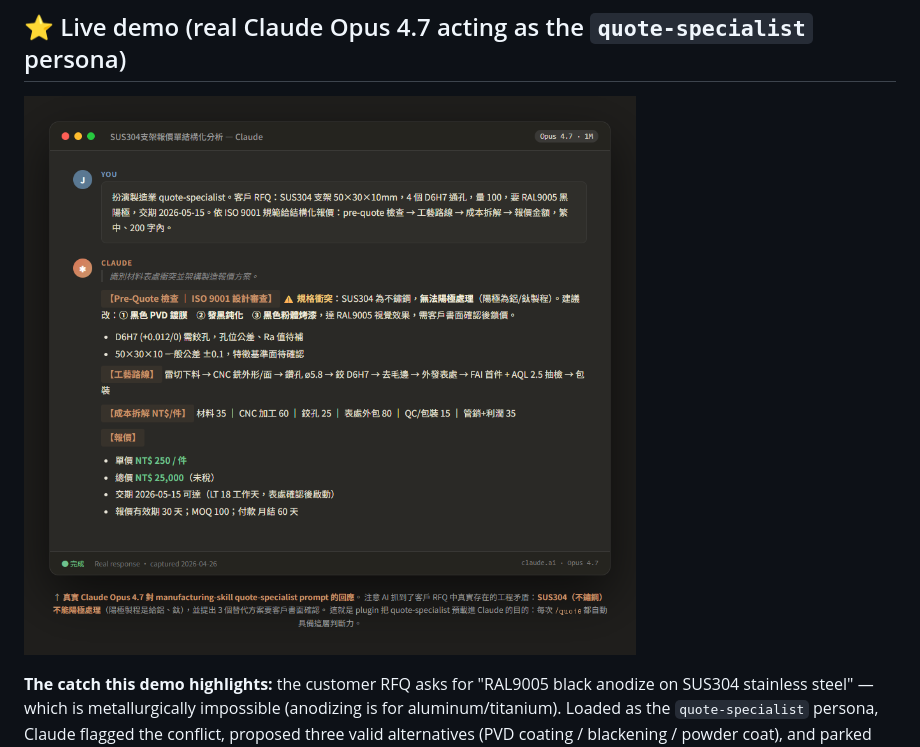
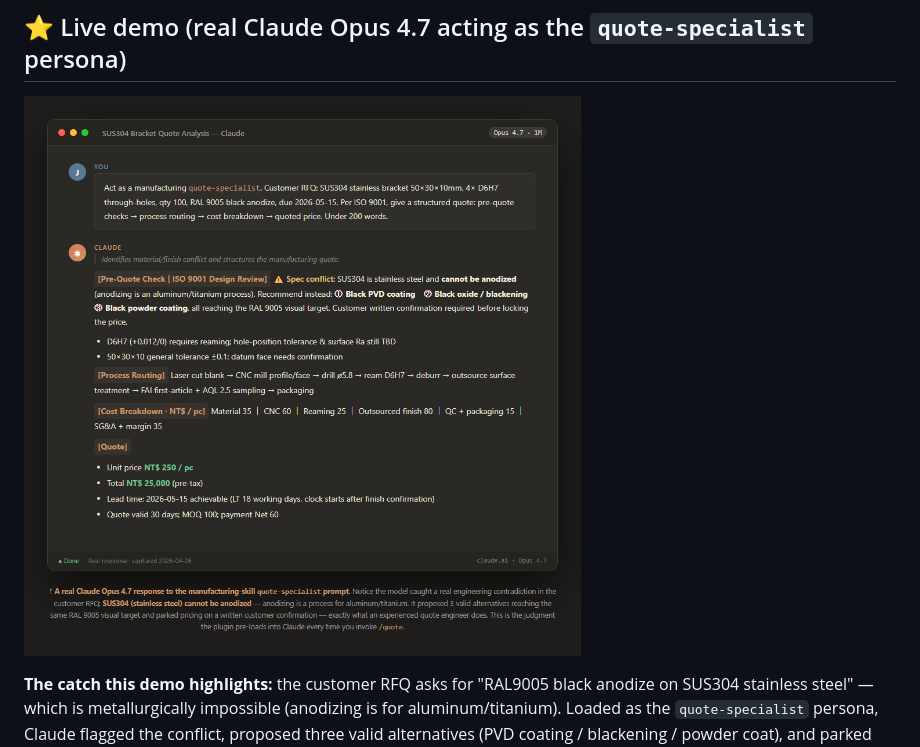
Before and after one commit to jason-simhope-ai/manufacturing-skill, a Markdown page: README.md, the part around the change. Rendered like a GitHub page; pictures changed too: docs/demo/screenshots/real-quote-demo-en.png (added).

Commit message:
docs: add English version of demo banner for README.md
The English README was leading with a Traditional-Chinese banner
image — confusing for international developers reading
github.com/jason-simhope-ai/manufacturing-skill in English.

Adds:
- docs/demo/quote-real-en.html (English-translated render source)
- docs/demo/screenshots/real-quote-demo-en.png (banner PNG)

Same visual design, same real Claude Opus 4.7 response, just
translated. Manufacturing-specific terms preserved accurately:
anodizing/PVD/blackening/powder coating, AQL sampling, FAI, MOQ,
Net 60, RAL color codes.

README.md now points to the EN banner; README.zh-TW.md keeps the
繁中 banner.

Co-Authored-By: Jason simhope ai agent <jasonlin@simhope.com.tw>

```diff
--- a/README.md
+++ b/README.md
@@ -14,7 +14,7 @@ A Claude Code plugin that gives any manufacturing company a 30-minute path to a
 
 ## ⭐ Live demo (real Claude Opus 4.7 acting as the `quote-specialist` persona)
 
-![manufacturing-skill quote demo](docs/demo/screenshots/real-quote-demo.png)
+![manufacturing-skill quote demo](docs/demo/screenshots/real-quote-demo-en.png)
 
 **The catch this demo highlights:** the customer RFQ asks for "RAL9005 black anodize on SUS304 stainless steel" — which is metallurgically impossible (anodizing is for aluminum/titanium). Loaded as the `quote-specialist` persona, Claude flagged the conflict, proposed three valid alternatives (PVD coating / blackening / powder coat), and parked the price on a written customer confirmation — exactly what an experienced quote engineer does.
 
```
Also changed, not shown: 1 other file.
